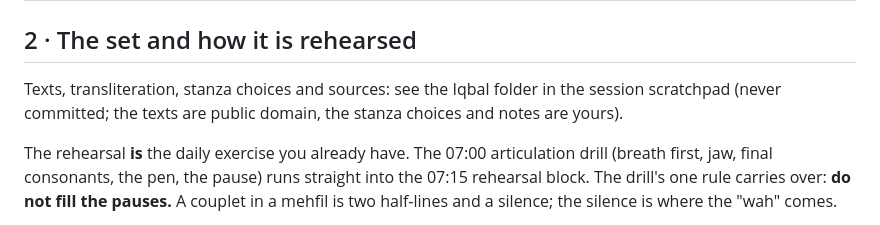
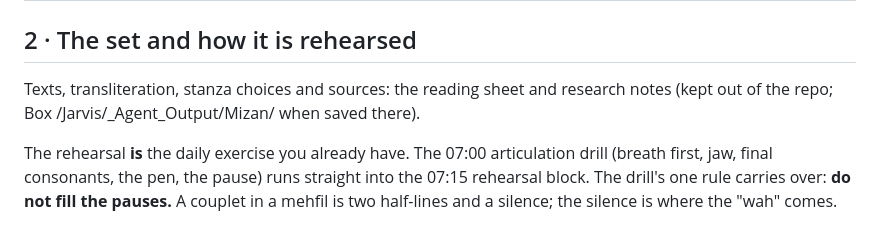
Before and after one commit to MalikAI-786/MalikAI-786.github.io, a Markdown page: plans/bazm-e-iqbal-2026.md, the part around the change. Rendered like a GitHub page.

```diff
--- a/plans/bazm-e-iqbal-2026.md
+++ b/plans/bazm-e-iqbal-2026.md
@@ -32,7 +32,7 @@ This file is the plan of record. Private details (phone numbers beyond the publi
 
 ## 2 · The set and how it is rehearsed
 
-Texts, transliteration, stanza choices and sources: see the Iqbal folder in the session scratchpad (never committed; the texts are public domain, the stanza choices and notes are yours).
+Texts, transliteration, stanza choices and sources: the reading sheet and research notes (kept out of the repo; Box /Jarvis/_Agent_Output/Mizan/ when saved there).
 
 The rehearsal **is** the daily exercise you already have. The 07:00 articulation drill (breath first, jaw, final consonants, the pen, the pause) runs straight into the 07:15 rehearsal block. The drill's one rule carries over: **do not fill the pauses.** A couplet in a mehfil is two half-lines and a silence; the silence is where the "wah" comes.
 
```
Also changed, not shown: .claude/agents/jarvis.md (+5 -1 lines), 1 other file.
